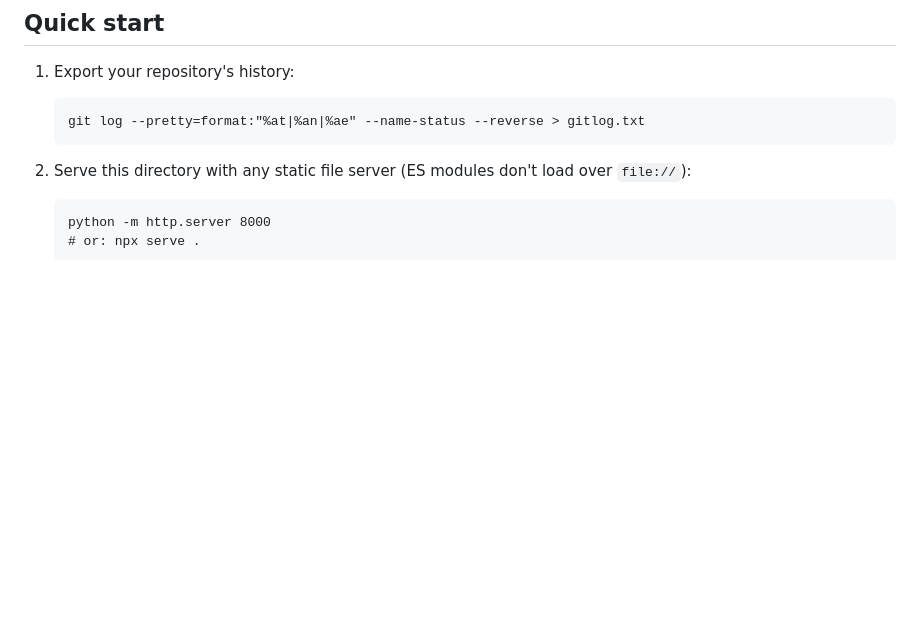
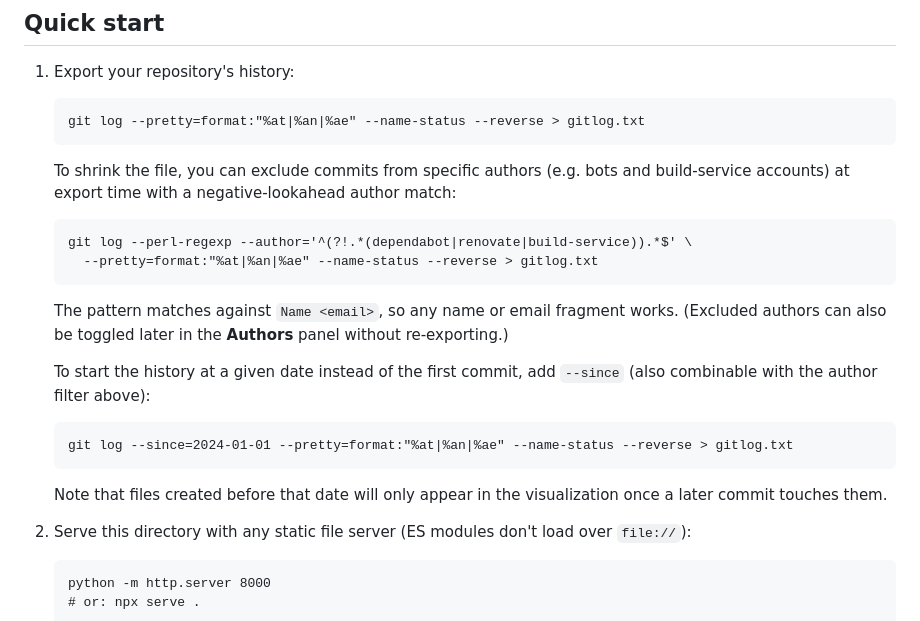
Before and after one commit to rgroenewoudt/sourcevis2, a Markdown page: README.md, the part around the change. Drawn GitHub-style; blank space fills up the shorter version.

````diff
--- a/README.md
+++ b/README.md
@@ -11,6 +11,23 @@ Zero dependencies, no build step — plain ES modules and Canvas 2D.
    ```
    git log --pretty=format:"%at|%an|%ae" --name-status --reverse > gitlog.txt
    ```
+
+   To shrink the file, you can exclude commits from specific authors (e.g. bots and build-service accounts) at export time with a negative-lookahead author match:
+
+   ```
+   git log --perl-regexp --author='^(?!.*(dependabot|renovate|build-service)).*$' \
+     --pretty=format:"%at|%an|%ae" --name-status --reverse > gitlog.txt
+   ```
+
+   The pattern matches against `Name <email>`, so any name or email fragment works. (Excluded authors can also be toggled later in the **Authors** panel without re-exporting.)
+
+   To start the history at a given date instead of the first commit, add `--since` (also combinable with the author filter above):
+
+   ```
+   git log --since=2024-01-01 --pretty=format:"%at|%an|%ae" --name-status --reverse > gitlog.txt
+   ```
+
+   Note that files created before that date will only appear in the visualization once a later commit touches them.
 
 2. Serve this directory with any static file server (ES modules don't load over `file://`):
 
````
